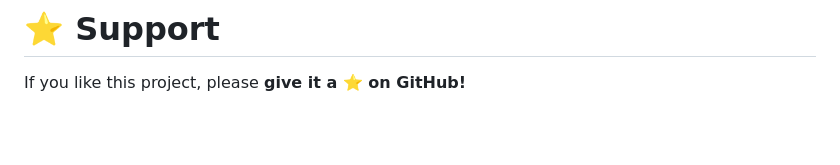
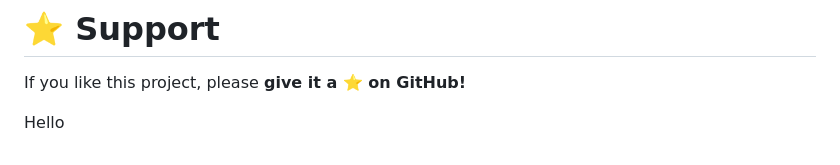
Before and after one commit to Rahmat-Ali-15/CozyNest, a Markdown page: README.md, the part around the change. Rendered like a GitHub page; blank space fills up the shorter version.

```diff
--- a/README.md
+++ b/README.md
@@ -155,3 +155,5 @@ Frontend Developer • UI/UX Enthusiast
 # ⭐ Support
 
 If you like this project, please **give it a ⭐ on GitHub!**
+
+Hello
```
